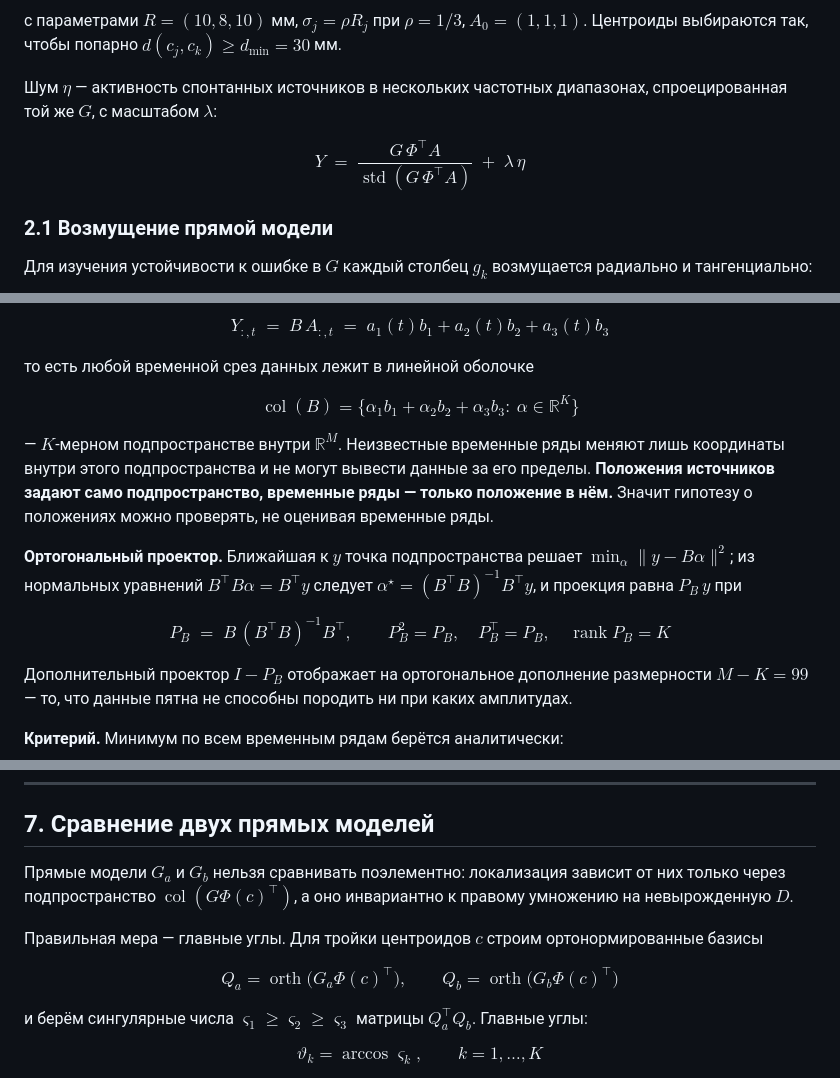
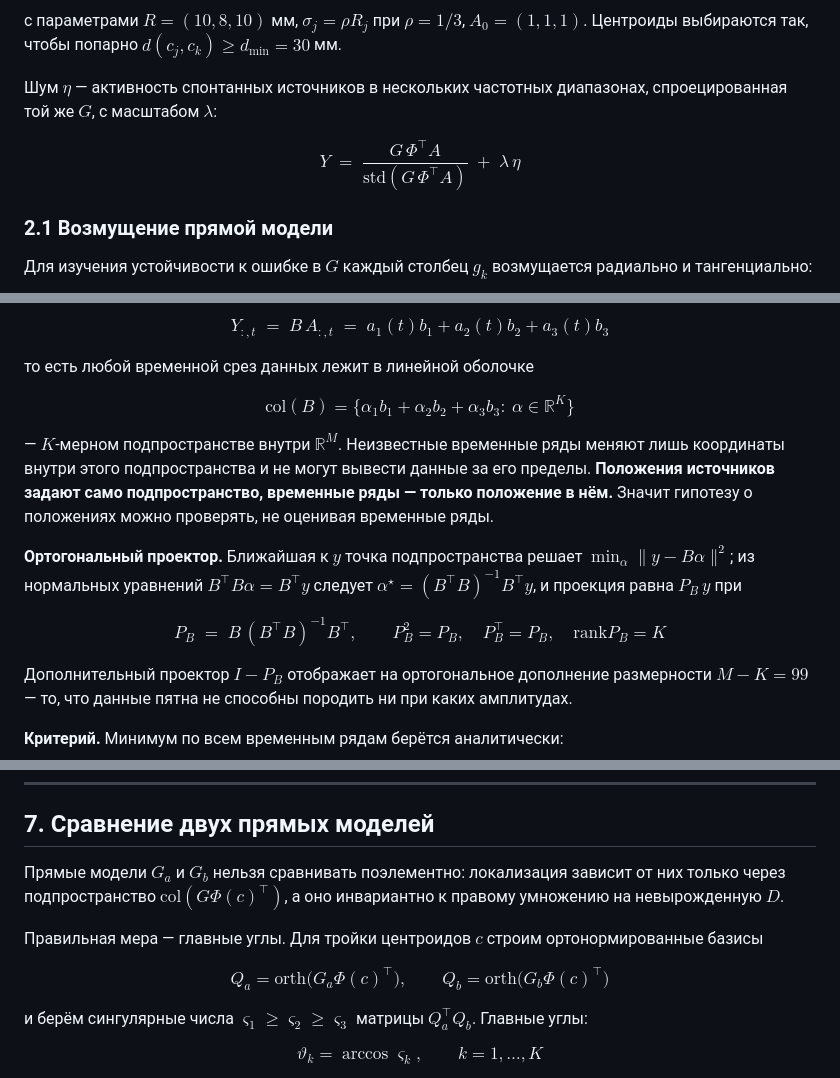
Before and after one commit to sherkidanil/bayesian-meg-inversion, a Markdown page: docs/math.md, 3 parts joined by grey strips. Drawn GitHub-style.

Commit message:
docs: normalize GitHub math macros

```diff
--- a/docs/math.md
+++ b/docs/math.md
@@ -36,7 +36,7 @@ $$[\Phi(c)]_{j,i} \;=\; A_{0,j}\,\exp\!\left(-\frac{1}{2}\left(\frac{d(i,c_j)}{\
 
 Шум $\eta$ — активность спонтанных источников в нескольких частотных диапазонах, спроецированная той же $G$, с масштабом $\lambda$:
 
-$$Y \;=\; \frac{G\,\Phi^{\top}A}{\operatorname{std}(G\,\Phi^{\top}A)} \;+\; \lambda\,\eta$$
+$$Y \;=\; \frac{G\,\Phi^{\top}A}{\mathrm{std}(G\,\Phi^{\top}A)} \;+\; \lambda\,\eta$$
 
 ### 2.1 Возмущение прямой модели
 
@@ -148,13 +148,13 @@ $$Y_{:,t}\;=\;B\,A_{:,t}\;=\;a_1(t)b_1+a_2(t)b_2+a_3(t)b_3$$
 
 то есть любой временной срез данных лежит в линейной оболочке
 
-$$\operatorname{col}(B)=\{\alpha_1b_1+\alpha_2b_2+\alpha_3b_3:\ \alpha\in\mathbb{R}^K\}$$
+$$\mathrm{col}(B)=\{\alpha_1b_1+\alpha_2b_2+\alpha_3b_3:\ \alpha\in\mathbb{R}^K\}$$
 
 — $K$-мерном подпространстве внутри $\mathbb{R}^{M}$. Неизвестные временные ряды меняют лишь координаты внутри этого подпространства и не могут вывести данные за его пределы. **Положения источников задают само подпространство, временные ряды — только положение в нём.** Значит гипотезу о положениях можно проверять, не оценивая временные ряды.
 
 **Ортогональный проектор.** Ближайшая к $y$ точка подпространства решает $\min_\alpha\|y-B\alpha\|^2$; из нормальных уравнений $B^{\top}B\alpha=B^{\top}y$ следует $\alpha^\star=(B^{\top}B)^{-1}B^{\top}y$, и проекция равна $P_B\,y$ при
 
-$$P_B \;=\; B\,(B^{\top}B)^{-1}B^{\top},\qquad P_B^2=P_B,\quad P_B^{\top}=P_B,\quad \operatorname{rank}P_B=K$$
+$$P_B \;=\; B\,(B^{\top}B)^{-1}B^{\top},\qquad P_B^2=P_B,\quad P_B^{\top}=P_B,\quad \mathrm{rank}P_B=K$$
 
 Дополнительный проектор $I-P_B$ отображает на ортогональное дополнение размерности $M-K=99$ — то, что данные пятна не способны породить ни при каких амплитудах.
 
@@ -244,11 +244,11 @@ $$\mathbb{E}\big[\Delta X'^2\big]\;\approx\;\Delta X^2+\mathbb{E}\|e\|^2+\mathbb
 
 ## 7. Сравнение двух прямых моделей
 
-Прямые модели $G_a$ и $G_b$ нельзя сравнивать поэлементно: локализация зависит от них только через подпространство $\operatorname{col}(G\Phi(c)^{\top})$, а оно инвариантно к правому умножению на невырожденную $D$.
+Прямые модели $G_a$ и $G_b$ нельзя сравнивать поэлементно: локализация зависит от них только через подпространство $\mathrm{col}(G\Phi(c)^{\top})$, а оно инвариантно к правому умножению на невырожденную $D$.
 
 Правильная мера — главные углы. Для тройки центроидов $c$ строим ортонормированные базисы
 
-$$Q_a=\operatorname{orth}\big(G_a\Phi(c)^{\top}\big),\qquad Q_b=\operatorname{orth}\big(G_b\Phi(c)^{\top}\big)$$
+$$Q_a=\mathrm{orth}\big(G_a\Phi(c)^{\top}\big),\qquad Q_b=\mathrm{orth}\big(G_b\Phi(c)^{\top}\big)$$
 
 и берём сингулярные числа $\varsigma_1\ge\varsigma_2\ge\varsigma_3$ матрицы $Q_a^{\top}Q_b$. Главные углы:
 
```
Also changed, not shown: other parts of docs/math.md (+2 -2 lines), docs/findings.md (+2 -2 lines), reports/METHOD.md (+1 -1 lines).
